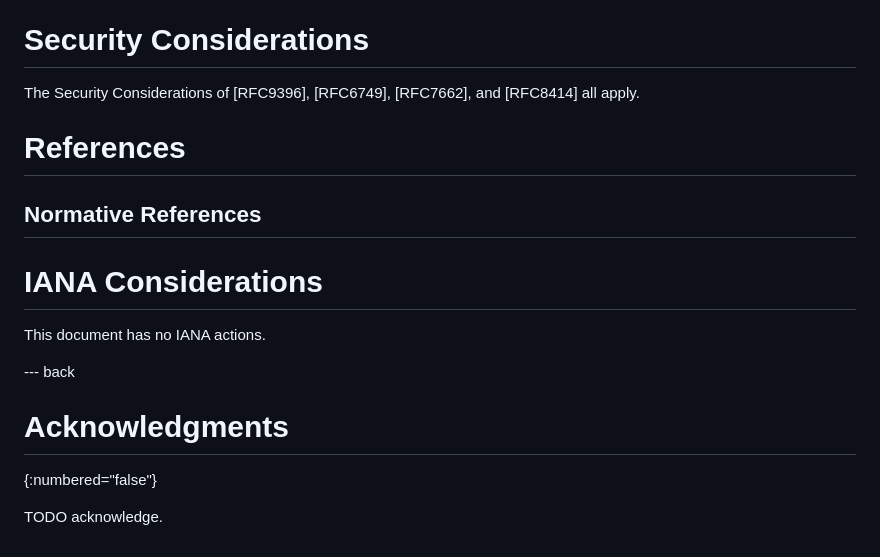
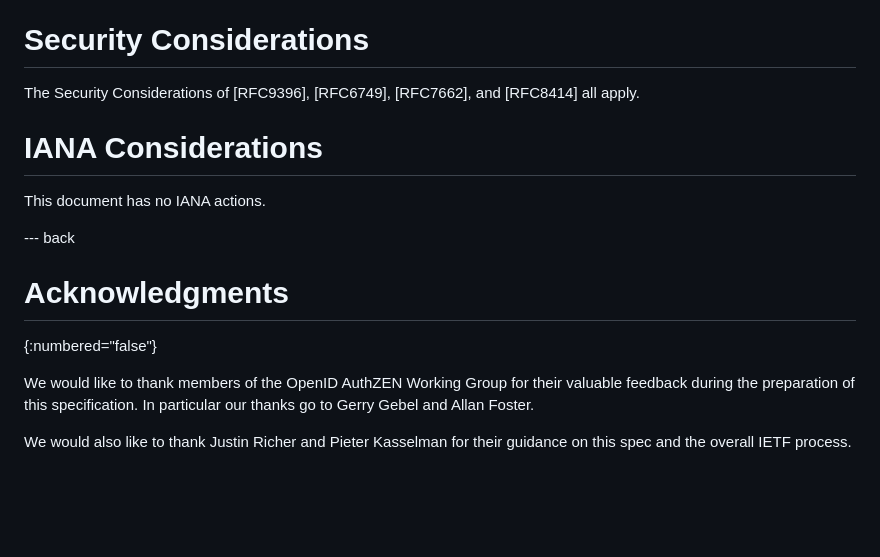
Before and after one commit to davidjbrossard/authzen-rar-profile, a Markdown page: draft-brossard-oauth-rar_authzen.md, the part around the change. GitHub-like rendering; blank space fills up the shorter version.

Commit message:
cleaned up references and code sample

```diff
--- a/draft-brossard-oauth-rar_authzen.md
+++ b/draft-brossard-oauth-rar_authzen.md
@@ -136,10 +136,6 @@ This specification uses the terms "PDP" and "PEP" defined by "eXtensible Access
 
 The Security Considerations of [RFC9396], [RFC6749], [RFC7662], and [RFC8414] all apply.
 
-# References
-
-## Normative References
-
 # IANA Considerations
 
 This document has no IANA actions.
@@ -150,4 +146,9 @@ This document has no IANA actions.
 # Acknowledgments
 {:numbered="false"}
 
-TODO acknowledge.
+   We would like to thank members of the OpenID AuthZEN Working Group for their
+   valuable feedback during the preparation of this specification. In particular
+   our thanks go to Gerry Gebel and Allan Foster.
+
+   We would also like to thank Justin Richer and Pieter Kasselman for their
+   guidance on this spec and the overall IETF process.
```
